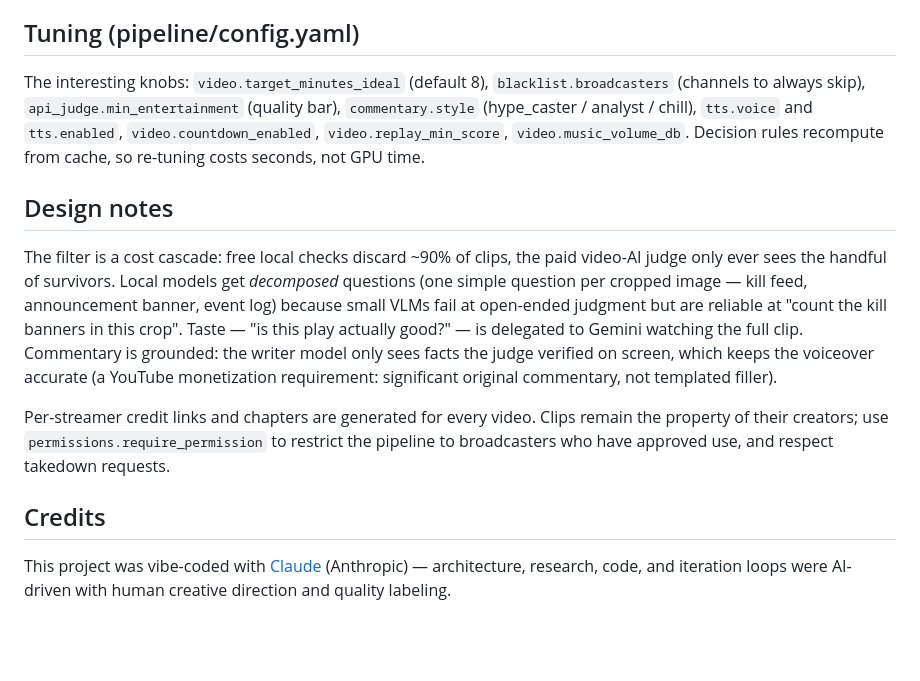
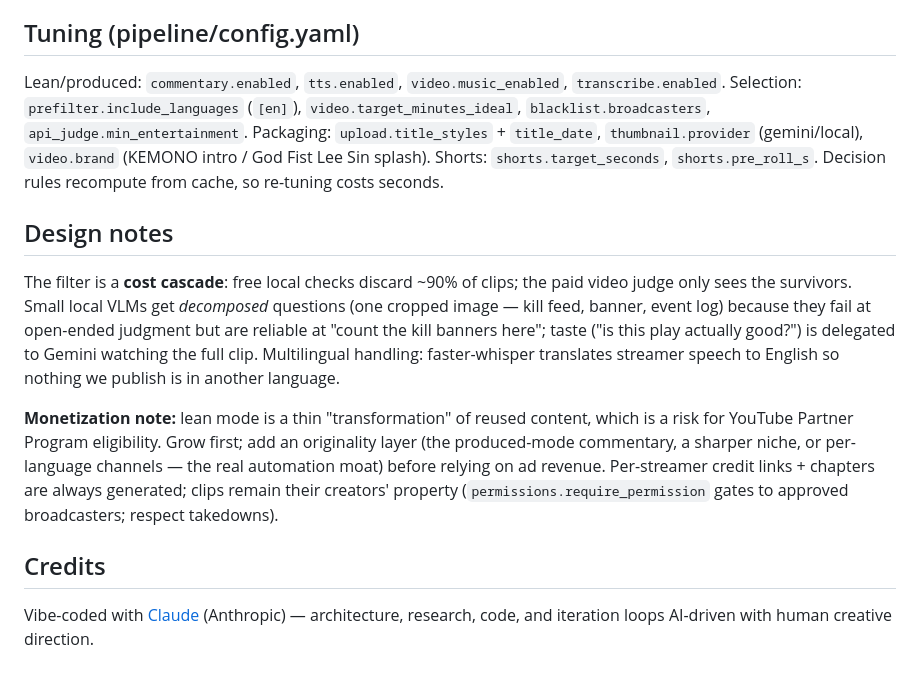
Before and after one commit to Kemonoo/lol-highlights-pipeline, a Markdown page: README.md, the part around one of its changes. Drawn GitHub-style; blank space fills up the shorter version.

```diff
--- a/README.md
+++ b/README.md
@@ -67,29 +70,30 @@ decision with thumbnails, scores, and reasons.
 
 ## Tuning (pipeline/config.yaml)
 
-The interesting knobs: `video.target_minutes_ideal` (default 8), `blacklist.broadcasters`
-(channels to always skip), `api_judge.min_entertainment` (quality bar), `commentary.style`
-(hype_caster / analyst / chill), `tts.voice` and `tts.enabled`, `video.countdown_enabled`,
-`video.replay_min_score`, `video.music_volume_db`. Decision rules recompute from cache,
-so re-tuning costs seconds, not GPU time.
+Lean/produced: `commentary.enabled`, `tts.enabled`, `video.music_enabled`,
+`transcribe.enabled`. Selection: `prefilter.include_languages` (`[en]`),
+`video.target_minutes_ideal`, `blacklist.broadcasters`, `api_judge.min_entertainment`.
+Packaging: `upload.title_styles` + `title_date`, `thumbnail.provider` (gemini/local),
+`video.brand` (KEMONO intro / God Fist Lee Sin splash). Shorts: `shorts.target_seconds`,
+`shorts.pre_roll_s`. Decision rules recompute from cache, so re-tuning costs seconds.
 
 ## Design notes
 
-The filter is a cost cascade: free local checks discard ~90% of clips, the paid video-AI
-judge only ever sees the handful of survivors. Local models get *decomposed* questions
-(one simple question per cropped image — kill feed, announcement banner, event log)
-because small VLMs fail at open-ended judgment but are reliable at "count the kill
-banners in this crop". Taste — "is this play actually good?" — is delegated to Gemini
-watching the full clip. Commentary is grounded: the writer model only sees facts the
-judge verified on screen, which keeps the voiceover accurate (a YouTube monetization
-requirement: significant original commentary, not templated filler).
+The filter is a **cost cascade**: free local checks discard ~90% of clips; the paid video
+judge only sees the survivors. Small local VLMs get *decomposed* questions (one cropped
+image — kill feed, banner, event log) because they fail at open-ended judgment but are
+reliable at "count the kill banners here"; taste ("is this play actually good?") is
+delegated to Gemini watching the full clip. Multilingual handling: faster-whisper
+translates streamer speech to English so nothing we publish is in another language.
 
-Per-streamer credit links and chapters are generated for every video. Clips remain the
-property of their creators; use `permissions.require_permission` to restrict the pipeline
-to broadcasters who have approved use, and respect takedown requests.
+**Monetization note:** lean mode is a thin "transformation" of reused content, which is a
+risk for YouTube Partner Program eligibility. Grow first; add an originality layer (the
+produced-mode commentary, a sharper niche, or per-language channels — the real automation
+moat) before relying on ad revenue. Per-streamer credit links + chapters are always
+generated; clips remain their creators' property (`permissions.require_permission` gates
+to approved broadcasters; respect takedowns).
 
 ## Credits
 
-This project was vibe-coded with [Claude](https://claude.com) (Anthropic) — architecture,
-research, code, and iteration loops were AI-driven with human creative direction and
-quality labeling.
+Vibe-coded with [Claude](https://claude.com) (Anthropic) — architecture, research, code,
+and iteration loops AI-driven with human creative direction.
```
Also changed, not shown: other parts of README.md (+34 -31 lines).
